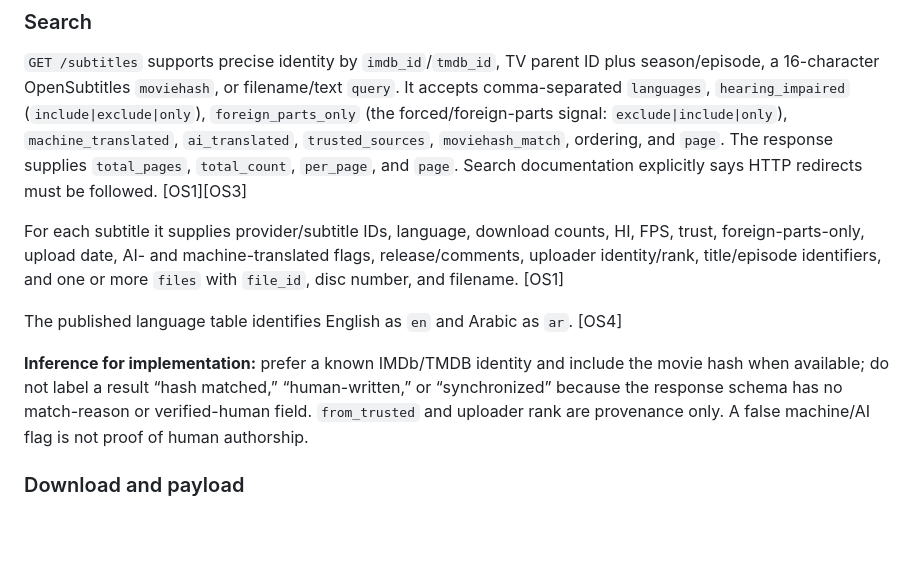
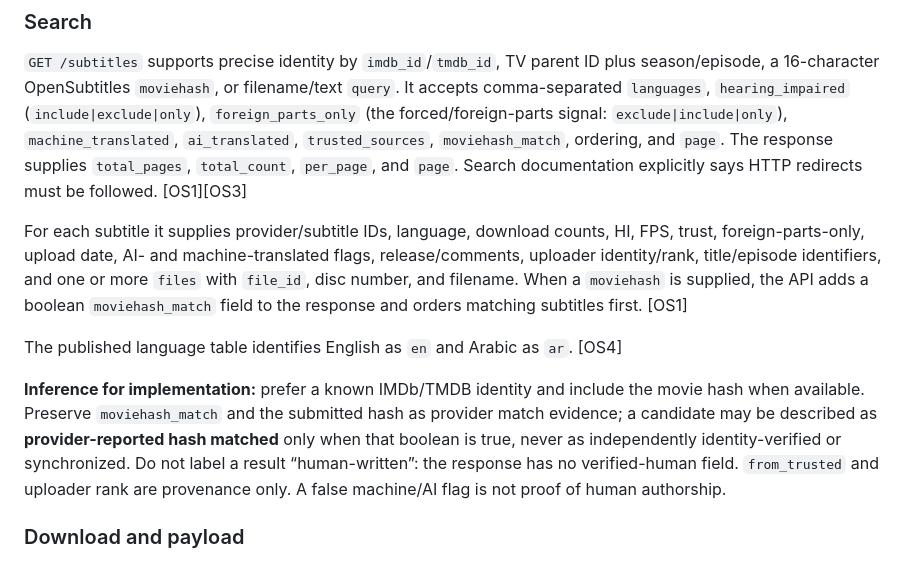
Before and after one commit to AgkTF/jellyfin-subtitle-manager, a Markdown page: docs/research/first-provider-selection.md, the part around the change. GitHub-like rendering; blank space fills up the shorter version.

Commit message:
docs: preserve provider hash-match evidence

```diff
--- a/docs/research/first-provider-selection.md
+++ b/docs/research/first-provider-selection.md
@@ -20,11 +20,11 @@ This selection does **not** establish Arabic coverage, synchronization, complete
 
 `GET /subtitles` supports precise identity by `imdb_id`/`tmdb_id`, TV parent ID plus season/episode, a 16-character OpenSubtitles `moviehash`, or filename/text `query`. It accepts comma-separated `languages`, `hearing_impaired` (`include|exclude|only`), `foreign_parts_only` (the forced/foreign-parts signal: `exclude|include|only`), `machine_translated`, `ai_translated`, `trusted_sources`, `moviehash_match`, ordering, and `page`. The response supplies `total_pages`, `total_count`, `per_page`, and `page`. Search documentation explicitly says HTTP redirects must be followed. [OS1][OS3]
 
-For each subtitle it supplies provider/subtitle IDs, language, download counts, HI, FPS, trust, foreign-parts-only, upload date, AI- and machine-translated flags, release/comments, uploader identity/rank, title/episode identifiers, and one or more `files` with `file_id`, disc number, and filename. [OS1]
+For each subtitle it supplies provider/subtitle IDs, language, download counts, HI, FPS, trust, foreign-parts-only, upload date, AI- and machine-translated flags, release/comments, uploader identity/rank, title/episode identifiers, and one or more `files` with `file_id`, disc number, and filename. When a `moviehash` is supplied, the API adds a boolean `moviehash_match` field to the response and orders matching subtitles first. [OS1]
 
 The published language table identifies English as `en` and Arabic as `ar`. [OS4]
 
-**Inference for implementation:** prefer a known IMDb/TMDB identity and include the movie hash when available; do not label a result “hash matched,” “human-written,” or “synchronized” because the response schema has no match-reason or verified-human field. `from_trusted` and uploader rank are provenance only. A false machine/AI flag is not proof of human authorship.
+**Inference for implementation:** prefer a known IMDb/TMDB identity and include the movie hash when available. Preserve `moviehash_match` and the submitted hash as provider match evidence; a candidate may be described as **provider-reported hash matched** only when that boolean is true, never as independently identity-verified or synchronized. Do not label a result “human-written”: the response has no verified-human field. `from_trusted` and uploader rank are provenance only. A false machine/AI flag is not proof of human authorship.
 
 ### Download and payload
 
```
